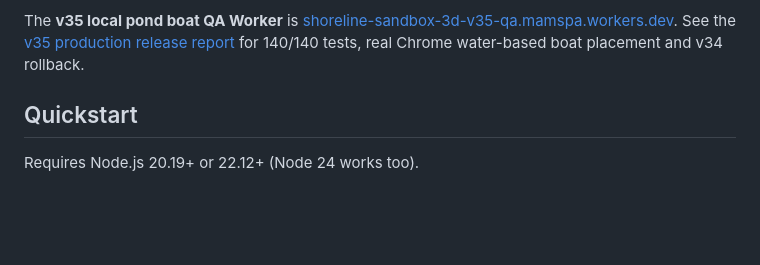
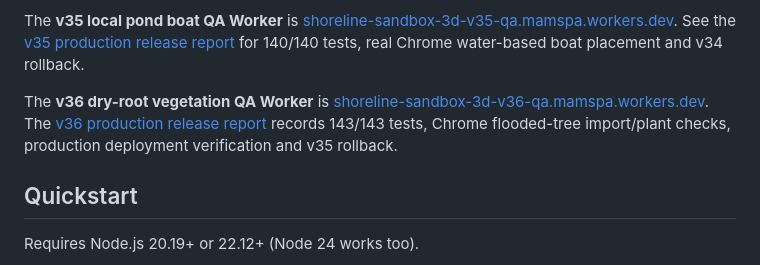
Before and after one commit to trinhtanphat/beach-sandbox-3d, a Markdown page: README.md, the part around the change. Drawn GitHub-style; blank space fills up the shorter version.

Commit message:
docs: verify Beach v36 wet vegetation release and rollback

```diff
--- a/README.md
+++ b/README.md
@@ -54,6 +54,8 @@ The **v33 live-Dig QA Worker** is [shoreline-sandbox-3d-v33-qa.mamspa.workers.de
 The **v34 hydraulic Undo QA Worker** is [shoreline-sandbox-3d-v34-qa.mamspa.workers.dev](https://shoreline-sandbox-3d-v34-qa.mamspa.workers.dev/). The [v34 production release report](docs/BEACH_V34_RELEASE_2026-10-29.md) records the 136/136 tests and real Dig + Undo verification restoring both terrain and trapped water, with v33 rollback.
 
 The **v35 local pond boat QA Worker** is [shoreline-sandbox-3d-v35-qa.mamspa.workers.dev](https://shoreline-sandbox-3d-v35-qa.mamspa.workers.dev/). See the [v35 production release report](docs/BEACH_V35_RELEASE_2026-10-30.md) for 140/140 tests, real Chrome water-based boat placement and v34 rollback.
+
+The **v36 dry-root vegetation QA Worker** is [shoreline-sandbox-3d-v36-qa.mamspa.workers.dev](https://shoreline-sandbox-3d-v36-qa.mamspa.workers.dev/). The [v36 production release report](docs/BEACH_V36_RELEASE_2026-10-30.md) records 143/143 tests, Chrome flooded-tree import/plant checks, production deployment verification and v35 rollback.
 
 ## Quickstart
 
```
Also changed, not shown: docs/BEACH_V36_RELEASE_2026-10-30.md (added, +36 -0 lines).
